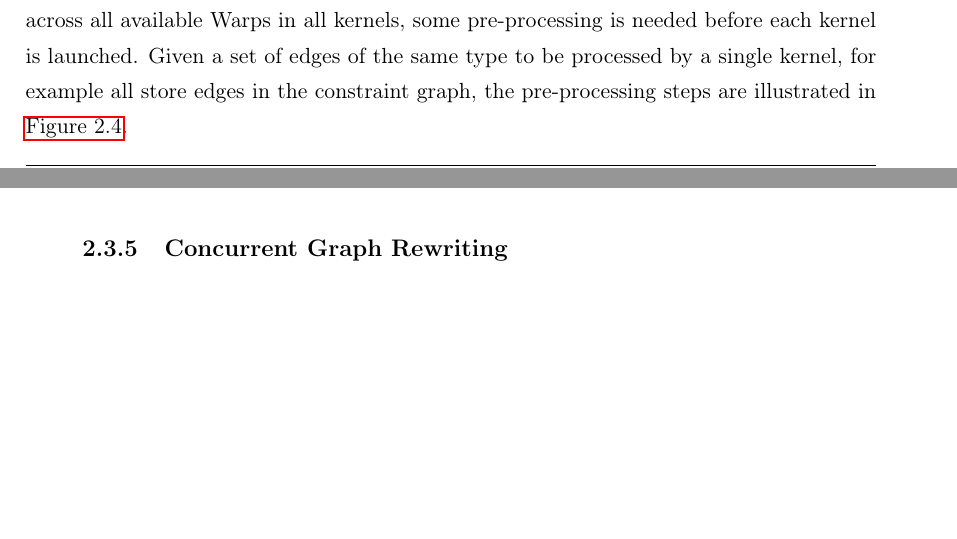
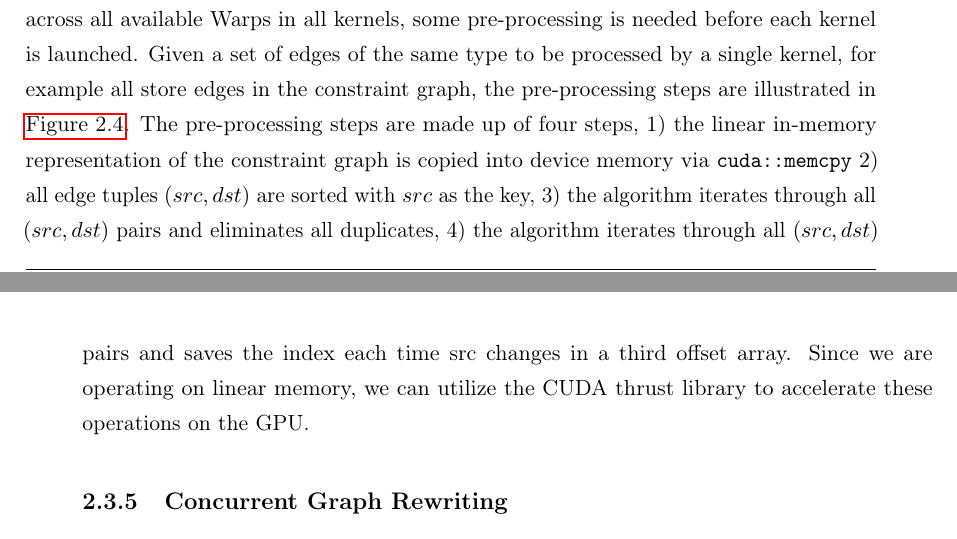
Before and after one commit to lukasboettcher/msc-paper, a LaTeX thesis (main.tex, which reads include/chap2_main.tex): two parts of pages 52 and 53 of 64, joined at a grey line, cut so that both start at the same text, the shorter picture padded with empty space. Compiled offline with pdfLaTeX.

Commit message:
go through all 4 steps of edge insert pre process

```diff
--- a/include/chap2_main.tex
+++ b/include/chap2_main.tex
@@ -266,6 +266,8 @@ Given a set of edges of the same type to be processed by a single kernel, for ex
     \caption[Diagram for Edge Insertion]{Preprocessing of edges during edge insertion.}
     \label{fig:edge-insert}
 \end{figure}
+The pre-processing steps are made up of four steps, 1) the linear in-memory representation of the constraint graph is copied into device memory via \verb|cuda::memcpy| 2) all edge tuples $(src,dst)$ are sorted with $src$ as the key, 3) the algorithm iterates through all $(src,dst)$ pairs and eliminates all duplicates, 4) the algorithm iterates through all $(src,dst)$ pairs and saves the index each time src changes in a third offset array.
+Since we are operating on linear memory, we can utilize the CUDA thrust library to accelerate these operations on the GPU.
 \subsection{Concurrent Graph Rewriting}
 
 \subsubsection{Diffpoints Updates}\label{sec:memory}
```
